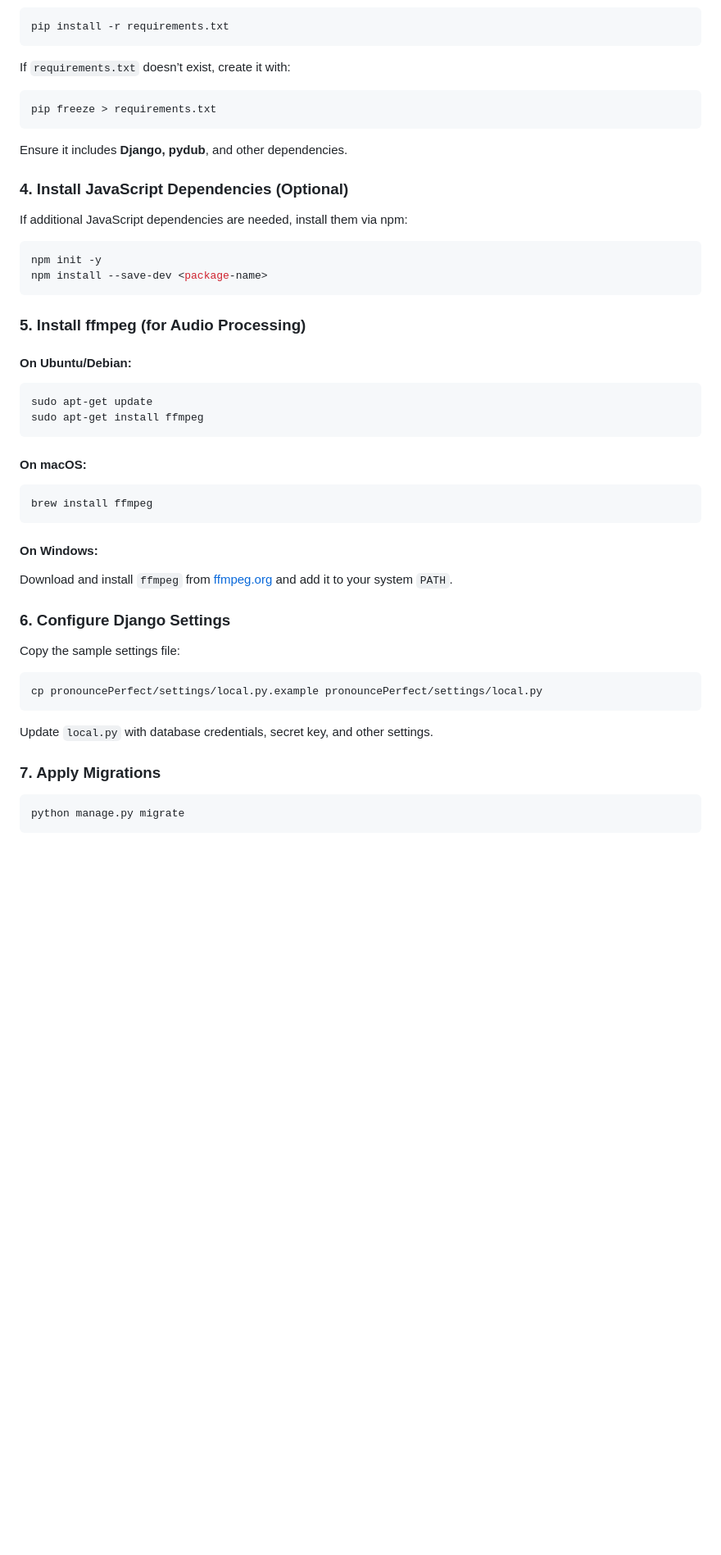
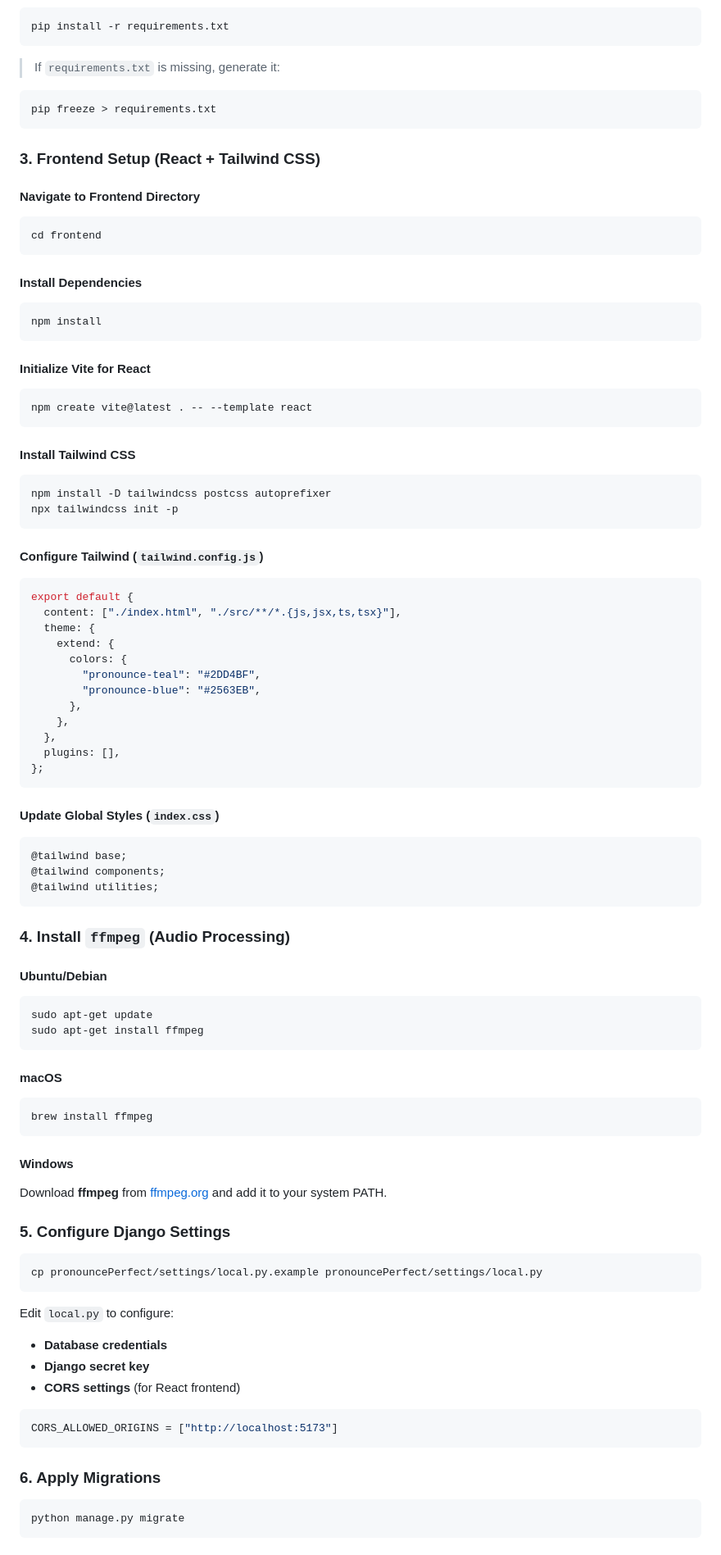
Before and after one commit to imSarthakGautam/Automatic-MisPronunciation-Detector-and-Corrector, a Markdown page: README.md, the part around the change printed below. Shown: that part at 82% size. GitHub-like rendering; blank space fills up the shorter version.

````diff
--- a/README.md
+++ b/README.md
@@ -58,50 +60,100 @@ source .venv/bin/activate  # On Windows, use `.venv\Scripts\activate`
 pip install -r requirements.txt
 ```
 
-If `requirements.txt` doesn’t exist, create it with:
+> If `requirements.txt` is missing, generate it:
 
 ```bash
 pip freeze > requirements.txt
 ```
 
-Ensure it includes **Django, pydub**, and other dependencies.
+### **3. Frontend Setup (React + Tailwind CSS)**
 
-### 4. Install JavaScript Dependencies (Optional)
-
-If additional JavaScript dependencies are needed, install them via npm:
+#### **Navigate to Frontend Directory**
 
 ```bash
-npm init -y
-npm install --save-dev <package-name>
+cd frontend
 ```
 
-### 5. Install ffmpeg (for Audio Processing)
+#### **Install Dependencies**
 
-#### On Ubuntu/Debian:
+```bash
+npm install
+```
+
+#### **Initialize Vite for React**
+
+```bash
+npm create vite@latest . -- --template react
+```
+
+#### **Install Tailwind CSS**
+
+```bash
+npm install -D tailwindcss postcss autoprefixer
+npx tailwindcss init -p
+```
+
+#### **Configure Tailwind** (`tailwind.config.js`)
+
+```javascript
+export default {
+  content: ["./index.html", "./src/**/*.{js,jsx,ts,tsx}"],
+  theme: {
+    extend: {
+      colors: {
+        "pronounce-teal": "#2DD4BF",
+        "pronounce-blue": "#2563EB",
+      },
+    },
+  },
+  plugins: [],
+};
+```
+
+#### **Update Global Styles** (`index.css`)
+
+```css
+@tailwind base;
+@tailwind components;
+@tailwind utilities;
+```
+
+### **4. Install `ffmpeg` (Audio Processing)**
+
+#### **Ubuntu/Debian**
+
 ```bash
 sudo apt-get update
 sudo apt-get install ffmpeg
 ```
 
-#### On macOS:
+#### **macOS**
+
 ```bash
 brew install ffmpeg
 ```
 
-#### On Windows:
-Download and install `ffmpeg` from [ffmpeg.org](https://ffmpeg.org/) and add it to your system `PATH`.
+#### **Windows**
 
-### 6. Configure Django Settings
+Download **ffmpeg** from [ffmpeg.org](https://ffmpeg.org) and add it to your system PATH.
 
-Copy the sample settings file:
+### **5. Configure Django Settings**
 
 ```bash
 cp pronouncePerfect/settings/local.py.example pronouncePerfect/settings/local.py
 ```
 
-Update `local.py` with database credentials, secret key, and other settings.
+Edit `local.py` to configure:
 
-### 7. Apply Migrations
+- **Database credentials**
+- **Django secret key**
+- **CORS settings** (for React frontend)
+
+```python
+CORS_ALLOWED_ORIGINS = ["http://localhost:5173"]
+```
+
+### **6. Apply Migrations**
 
 ```bash
 python manage.py migrate
````
Also changed, not shown: other parts of README.md (+94 -29 lines), pronouncePerfectAI.png (added), 1 other file.
